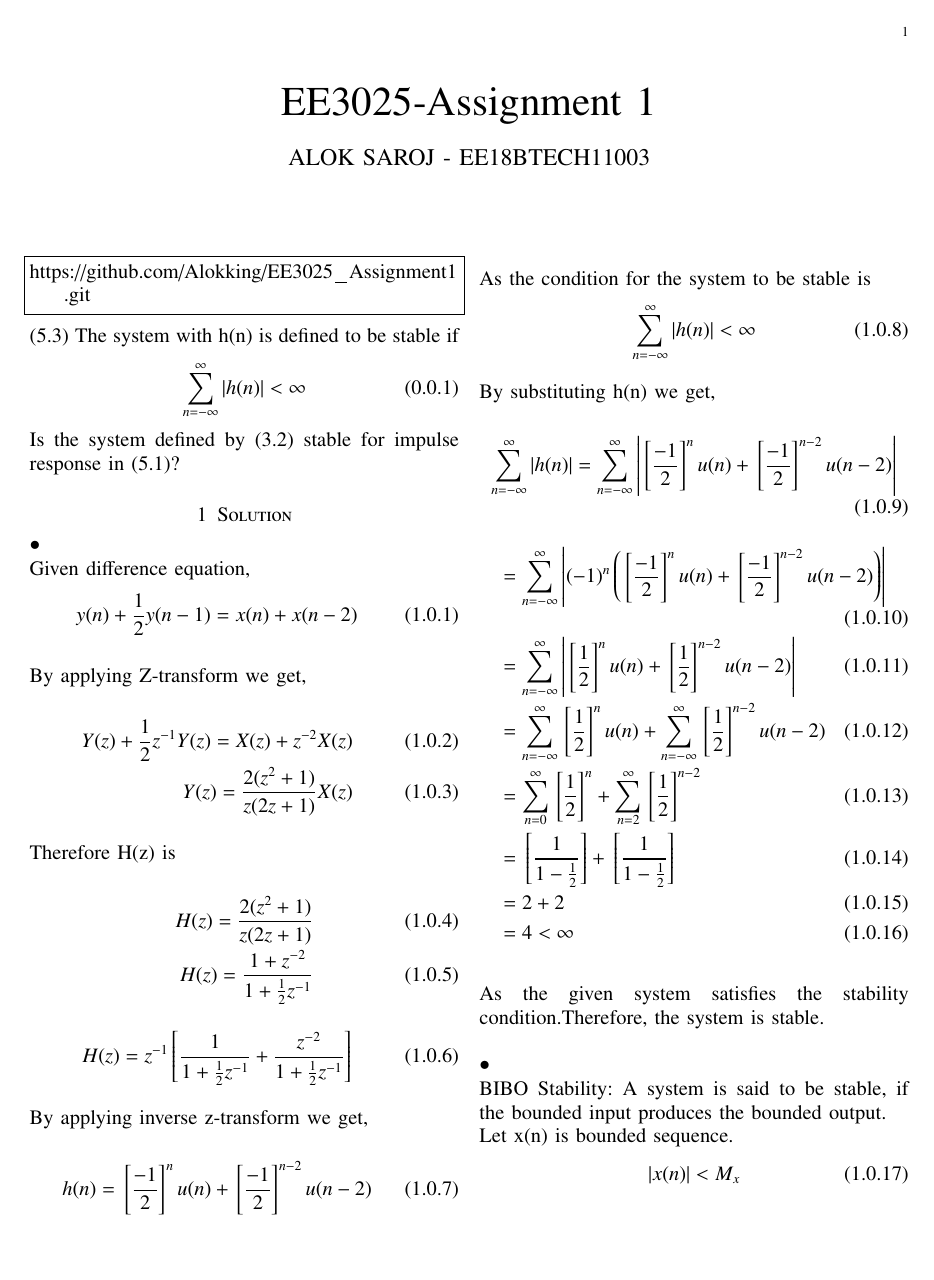
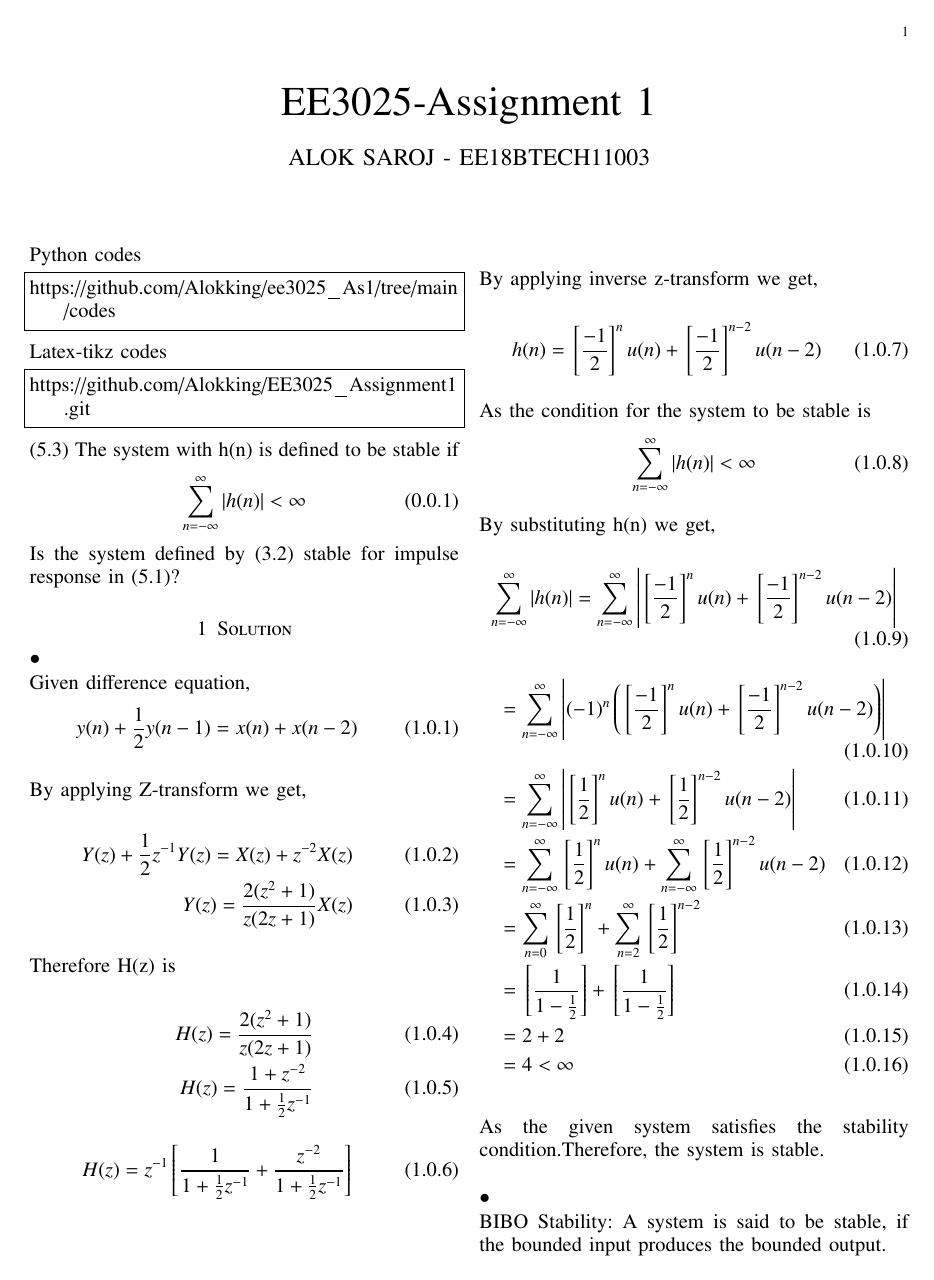
Before and after one commit to Alokking/ee3025_As1, a LaTeX paper (ee18btech11003.tex): page 1 of 2. Compiled offline with pdfLaTeX; a missing font is replaced by an installed copy or a similar font; a LaTeX package or settings file that is missing is left out.

Commit message:
First commit

```diff
--- a/ee18btech11003.tex
+++ b/ee18btech11003.tex
@@ -115,6 +115,12 @@ columns=fullflexible
 \bigskip
 \renewcommand{\thefigure}{\theenumi}
 \renewcommand{\thetable}{\theenumi}
+Python codes
+\begin{lstlisting}
+https://github.com/Alokking/ee3025_As1/tree/main/codes
+\end{lstlisting}
+%
+Latex-tikz codes
 \begin{lstlisting}
 https://github.com/Alokking/EE3025_Assignment1.git
 \end{lstlisting}
```
Also changed, not shown: ee18btech11003.pdf, ee18btech11003.ps, 2 other files.
